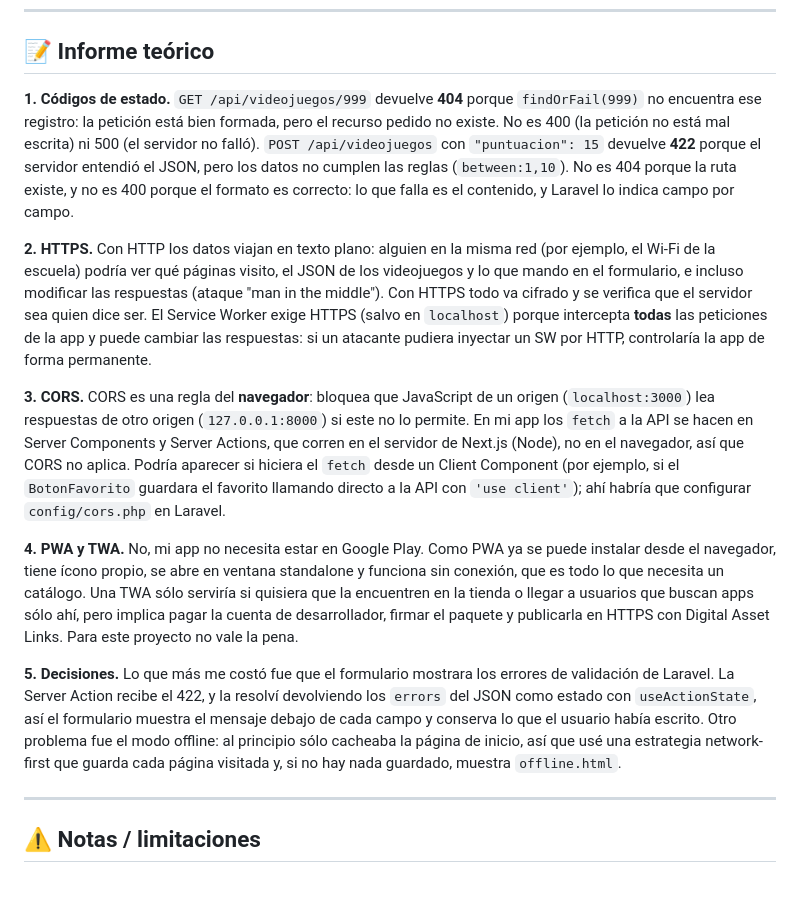
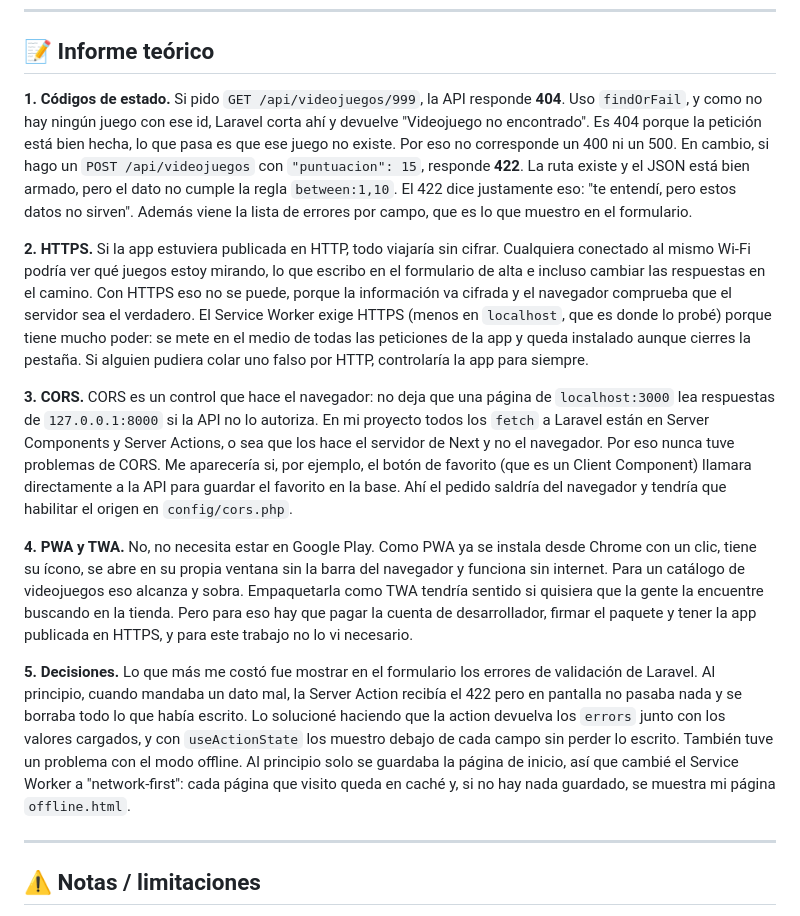
Before and after one commit to LucasSoto2008/catalogo-videojuegos, a Markdown page: README.md, the part around the change. Drawn GitHub-style; blank space fills up the shorter version.

Commit message:
Informe teórico

```diff
--- a/README.md
+++ b/README.md
@@ -147,20 +147,24 @@ Ejemplo de respuesta 422:
 ## 📝 Informe teórico
 
 **1. Códigos de estado.**
-`GET /api/videojuegos/999` devuelve **404** porque `findOrFail(999)` no encuentra ese registro: la petición está bien formada, pero el recurso pedido no existe. No es 400 (la petición no está mal escrita) ni 500 (el servidor no falló).
-`POST /api/videojuegos` con `"puntuacion": 15` devuelve **422** porque el servidor entendió el JSON, pero los datos no cumplen las reglas (`between:1,10`). No es 404 porque la ruta existe, y no es 400 porque el formato es correcto: lo que falla es el contenido, y Laravel lo indica campo por campo.
+Si pido `GET /api/videojuegos/999`, la API responde **404**. Uso `findOrFail`, y como no hay ningún juego con ese id, Laravel corta ahí y devuelve "Videojuego no encontrado". Es 404 porque la petición está bien hecha, lo que pasa es que ese juego no existe. Por eso no corresponde un 400 ni un 500.
+En cambio, si hago un `POST /api/videojuegos` con `"puntuacion": 15`, responde **422**. La ruta existe y el JSON está bien armado, pero el dato no cumple la regla `between:1,10`. El 422 dice justamente eso: "te entendí, pero estos datos no sirven". Además viene la lista de errores por campo, que es lo que muestro en el formulario.
 
 **2. HTTPS.**
-Con HTTP los datos viajan en texto plano: alguien en la misma red (por ejemplo, el Wi-Fi de la escuela) podría ver qué páginas visito, el JSON de los videojuegos y lo que mando en el formulario, e incluso modificar las respuestas (ataque "man in the middle"). Con HTTPS todo va cifrado y se verifica que el servidor sea quien dice ser. El Service Worker exige HTTPS (salvo en `localhost`) porque intercepta **todas** las peticiones de la app y puede cambiar las respuestas: si un atacante pudiera inyectar un SW por HTTP, controlaría la app de forma permanente.
+Si la app estuviera publicada en HTTP, todo viajaría sin cifrar. Cualquiera conectado al mismo Wi-Fi podría ver qué juegos estoy mirando, lo que escribo en el formulario de alta e incluso cambiar las respuestas en el camino. Con HTTPS eso no se puede, porque la información va cifrada y el navegador comprueba que el servidor sea el verdadero.
+El Service Worker exige HTTPS (menos en `localhost`, que es donde lo probé) porque tiene mucho poder: se mete en el medio de todas las peticiones de la app y queda instalado aunque cierres la pestaña. Si alguien pudiera colar uno falso por HTTP, controlaría la app para siempre.
 
 **3. CORS.**
-CORS es una regla del **navegador**: bloquea que JavaScript de un origen (`localhost:3000`) lea respuestas de otro origen (`127.0.0.1:8000`) si este no lo permite. En mi app los `fetch` a la API se hacen en Server Components y Server Actions, que corren en el servidor de Next.js (Node), no en el navegador, así que CORS no aplica. Podría aparecer si hiciera el `fetch` desde un Client Component (por ejemplo, si el `BotonFavorito` guardara el favorito llamando directo a la API con `'use client'`); ahí habría que configurar `config/cors.php` en Laravel.
+CORS es un control que hace el navegador: no deja que una página de `localhost:3000` lea respuestas de `127.0.0.1:8000` si la API no lo autoriza. En mi proyecto todos los `fetch` a Laravel están en Server Components y Server Actions, o sea que los hace el servidor de Next y no el navegador. Por eso nunca tuve problemas de CORS.
+Me aparecería si, por ejemplo, el botón de favorito (que es un Client Component) llamara directamente a la API para guardar el favorito en la base. Ahí el pedido saldría del navegador y tendría que habilitar el origen en `config/cors.php`.
 
 **4. PWA y TWA.**
-No, mi app no necesita estar en Google Play. Como PWA ya se puede instalar desde el navegador, tiene ícono propio, se abre en ventana standalone y funciona sin conexión, que es todo lo que necesita un catálogo. Una TWA sólo serviría si quisiera que la encuentren en la tienda o llegar a usuarios que buscan apps sólo ahí, pero implica pagar la cuenta de desarrollador, firmar el paquete y publicarla en HTTPS con Digital Asset Links. Para este proyecto no vale la pena.
+No, no necesita estar en Google Play. Como PWA ya se instala desde Chrome con un clic, tiene su ícono, se abre en su propia ventana sin la barra del navegador y funciona sin internet. Para un catálogo de videojuegos eso alcanza y sobra.
+Empaquetarla como TWA tendría sentido si quisiera que la gente la encuentre buscando en la tienda. Pero para eso hay que pagar la cuenta de desarrollador, firmar el paquete y tener la app publicada en HTTPS, y para este trabajo no lo vi necesario.
 
 **5. Decisiones.**
-Lo que más me costó fue que el formulario mostrara los errores de validación de Laravel. La Server Action recibe el 422, y la resolví devolviendo los `errors` del JSON como estado con `useActionState`, así el formulario muestra el mensaje debajo de cada campo y conserva lo que el usuario había escrito. Otro problema fue el modo offline: al principio sólo cacheaba la página de inicio, así que usé una estrategia network-first que guarda cada página visitada y, si no hay nada guardado, muestra `offline.html`.
+Lo que más me costó fue mostrar en el formulario los errores de validación de Laravel. Al principio, cuando mandaba un dato mal, la Server Action recibía el 422 pero en pantalla no pasaba nada y se borraba todo lo que había escrito. Lo solucioné haciendo que la action devuelva los `errors` junto con los valores cargados, y con `useActionState` los muestro debajo de cada campo sin perder lo escrito.
+También tuve un problema con el modo offline. Al principio solo se guardaba la página de inicio, así que cambié el Service Worker a "network-first": cada página que visito queda en caché y, si no hay nada guardado, se muestra mi página `offline.html`.
 
 ---
 
```
